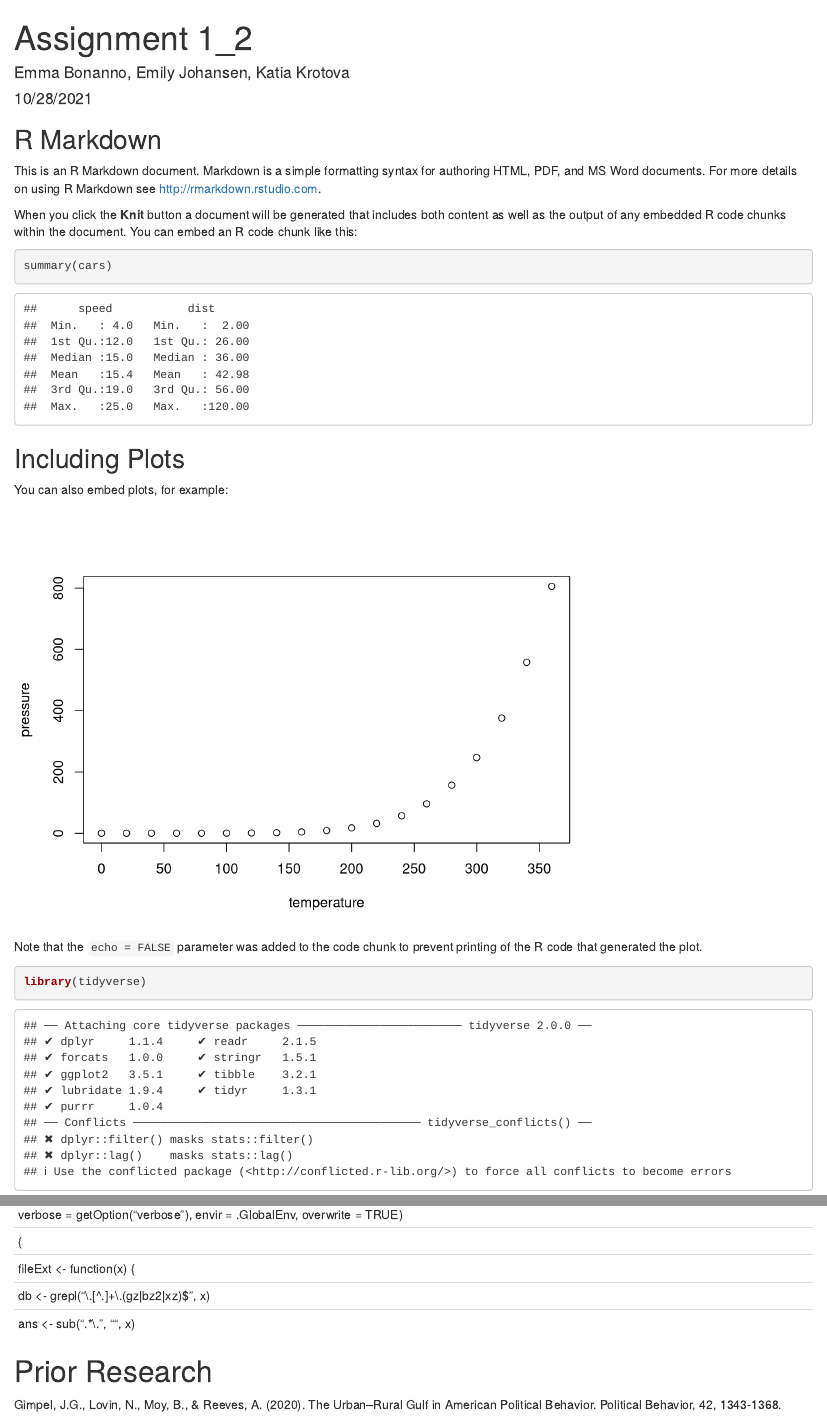
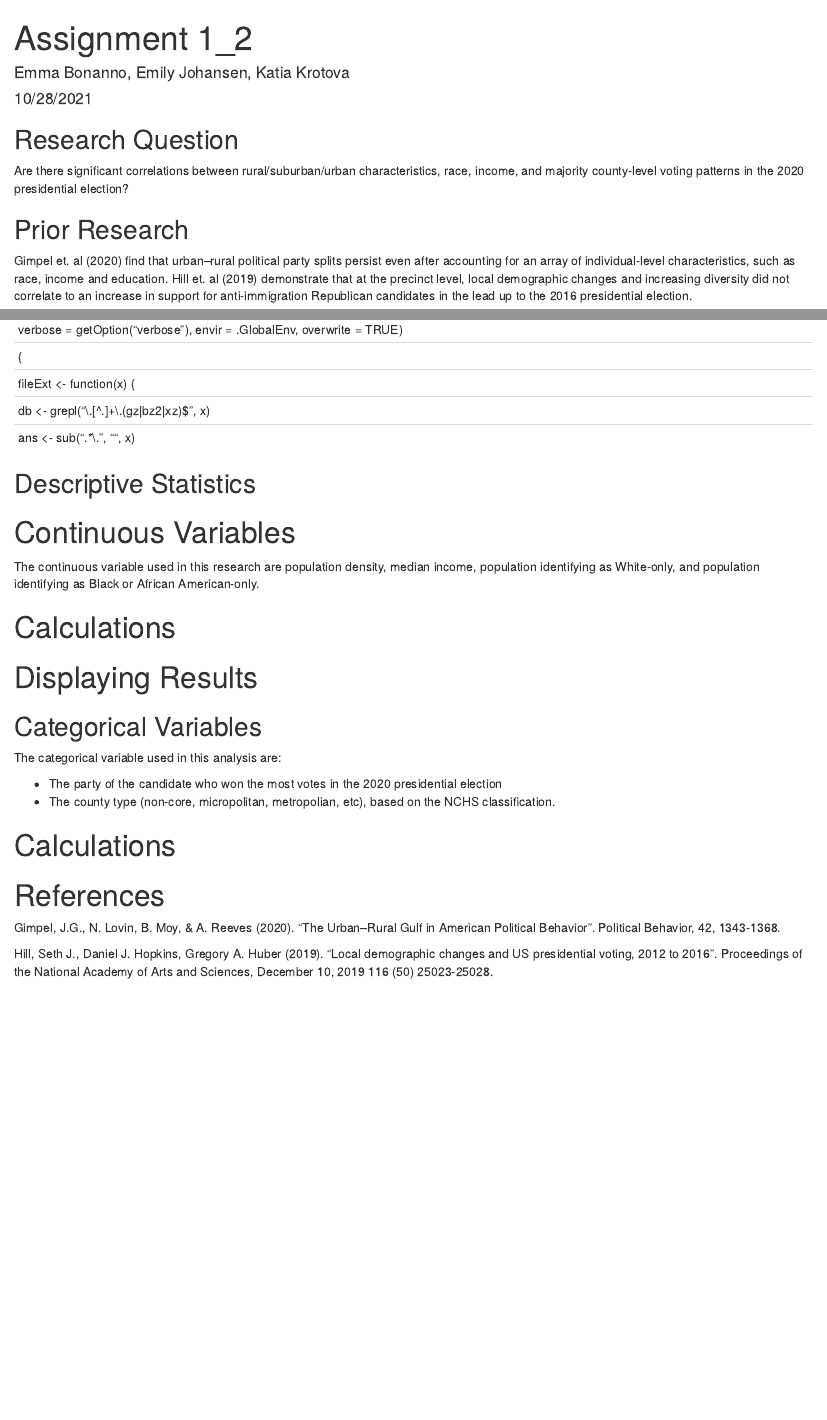
Before and after one commit to Katia1602/Quant_1, an R Markdown document (Assignment 1_2 - EB, EJ, KK.Rmd): the page in a window 1100 px wide, from its top, and a second part further down, joined at a grey line. Rendered offline with R 4.5, knitr and Pandoc, with nearby package versions; some code elsewhere in the file could not run offline.

Commit message:
added research info for part 1, set up document structure for assignment part 2

````diff
--- a/Assignment 1_2 - EB, EJ, KK.Rmd
+++ b/Assignment 1_2 - EB, EJ, KK.Rmd
@@ -9,27 +9,17 @@ output: html_document
 knitr::opts_chunk$set(echo = TRUE)
 ```
 
-## R Markdown
+## Research Question
 
-This is an R Markdown document. Markdown is a simple formatting syntax for authoring HTML, PDF, and MS Word documents. For more details on using R Markdown see <http://rmarkdown.rstudio.com>.
+Are there significant correlations between rural/suburban/urban characteristics, race, income, and majority county-level voting patterns in the 2020 presidential election?
 
-When you click the **Knit** button a document will be generated that includes both content as well as the output of any embedded R code chunks within the document. You can embed an R code chunk like this:
 
-```{r cars}
-summary(cars)
-```
+## Prior Research
 
-## Including Plots
+Gimpel et. al (2020) find that urban–rural political party splits persist even after accounting for an array of individual-level characteristics, such as race, income and education. Hill et. al (2019) demonstrate that at the precinct level, local demographic changes and increasing diversity did not correlate to an increase in support for anti-immigration Republican candidates in the lead up to the 2016 presidential election.
 
-You can also embed plots, for example:
 
-```{r pressure, echo=FALSE}
-plot(pressure)
-```
-
-Note that the `echo = FALSE` parameter was added to the code chunk to prevent printing of the R code that generated the plot.
-
-```{r}
+```{r, load packagaes and ACS, echo = FALSE, quiet = TRUE}
 library(tidyverse)
 library(tidycensus)
 library(readxl)
@@ -105,6 +104,46 @@ data <- left_join(acs, areas) %>%
 
 kable(head(data))
 ```
-# Prior Research
+## Descriptive Statistics
 
-Gimpel, J.G., Lovin, N., Moy, B., & Reeves, A. (2020). The Urban–Rural Gulf in American Political Behavior. Political Behavior, 42, 1343-1368.
+# Continuous Variables
+
+The continuous variable used in this research are population density, median income, population identifying as White-only, and population identifying as Black or African American-only.
+
+# Calculations
+
+```{r}
+
+```
+
+```{r}
+
+```
+# Displaying Results
+
+```{r}
+
+```
+## Categorical Variables
+
+The categorical variable used in this analysis are:
+
+* The party of the candidate who won the most votes in the 2020 presidential election
+* The county type (non-core, micropolitan, metropolian, etc), based on the NCHS classification.
+
+# Calculations
+
+```{r}
+
+```
+
+
+
+
+
+
+# References
+
+Gimpel, J.G., N. Lovin, B. Moy, & A. Reeves (2020). "The Urban–Rural Gulf in American Political Behavior". Political Behavior, 42, 1343-1368.
+
+Hill, Seth J.,  Daniel J. Hopkins, Gregory A. Huber (2019). "Local demographic changes and US presidential voting, 2012 to 2016". Proceedings of the National Academy of Arts and Sciences, December 10, 2019 116 (50) 25023-25028.
````
Also changed, not shown: Assignment 1_2 - EB, EJ, KK.Rmd (23 more changed lines).
